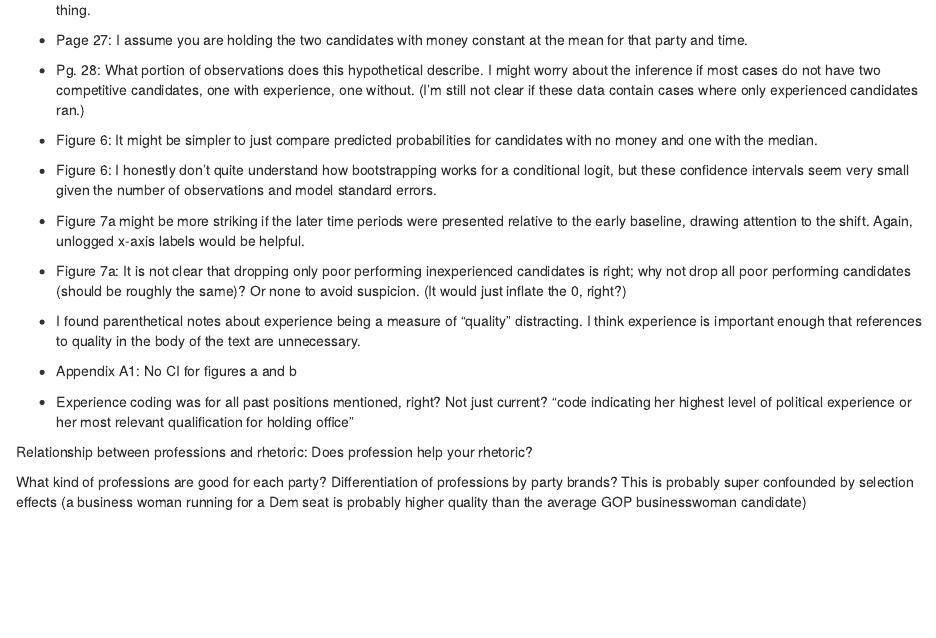
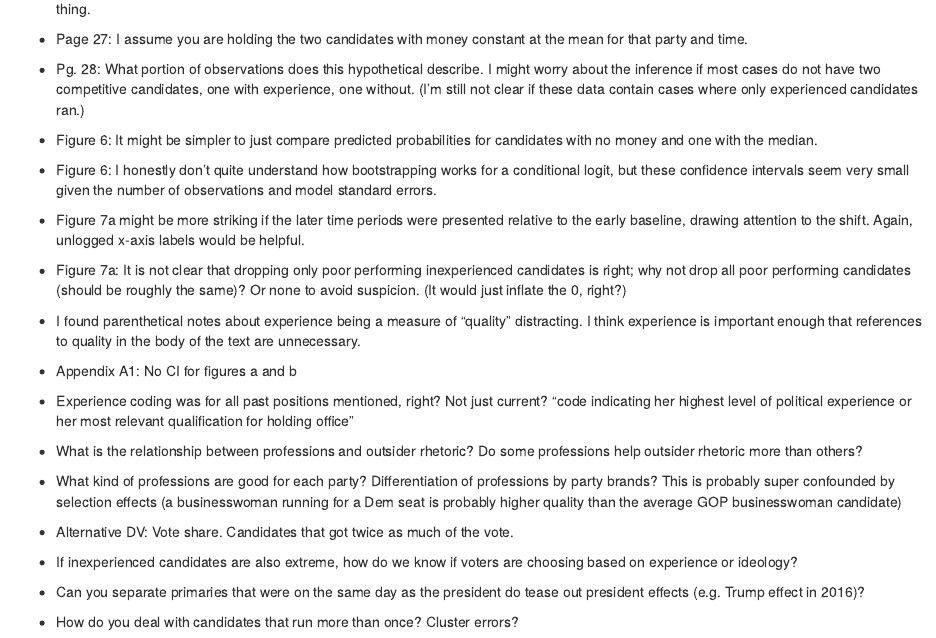
Before and after one commit to judgelord/judgelord.github.io, an R Markdown document (notes/PorterTreul2019.Rmd): the page in a window 1100 px wide, from 3400 px down before the commit and from 3900 px down after it, so that both start at the same text. The pictures show the output file notes/PorterTreul2019.html that the author committed with the source, opened offline.

Commit message:
add a few more notes

```diff
--- a/notes/PorterTreul2019.Rmd
+++ b/notes/PorterTreul2019.Rmd
@@ -270,6 +269,14 @@ Minor notes:
 
 - Experience coding was for all past positions mentioned, right? Not just current? "code indicating her highest level of political experience or her most relevant qualification for holding office"
 
-Relationship between professions and rhetoric: Does profession help your rhetoric?
+- What is the relationship between professions and outsider rhetoric? Do some professions help outsider rhetoric more than others?
 
-What kind of professions are good for each party? Differentiation of professions by party brands? This is probably super confounded by selection effects (a business woman running for a Dem seat is probably higher quality than the average GOP businesswoman candidate)
+- What kind of professions are good for each party? Differentiation of professions by party brands? This is probably super confounded by selection effects (a businesswoman running for a Dem seat is probably higher quality than the average GOP businesswoman candidate)
+
+- Alternative DV: Vote share. Candidates that got twice as much of the vote.
+
+- If inexperienced candidates are also extreme, how do we know if voters are choosing based on experience or ideology?
+
+- Can you separate primaries that were on the same day as the president do tease out president effects (e.g. Trump effect in 2016)?
+
+- How do you deal with candidates that run more than once? Cluster errors?
```
Also changed, not shown: notes/PorterTreul2019.html, notes/PorterTreul2019.Rmd (3 more changed lines).
